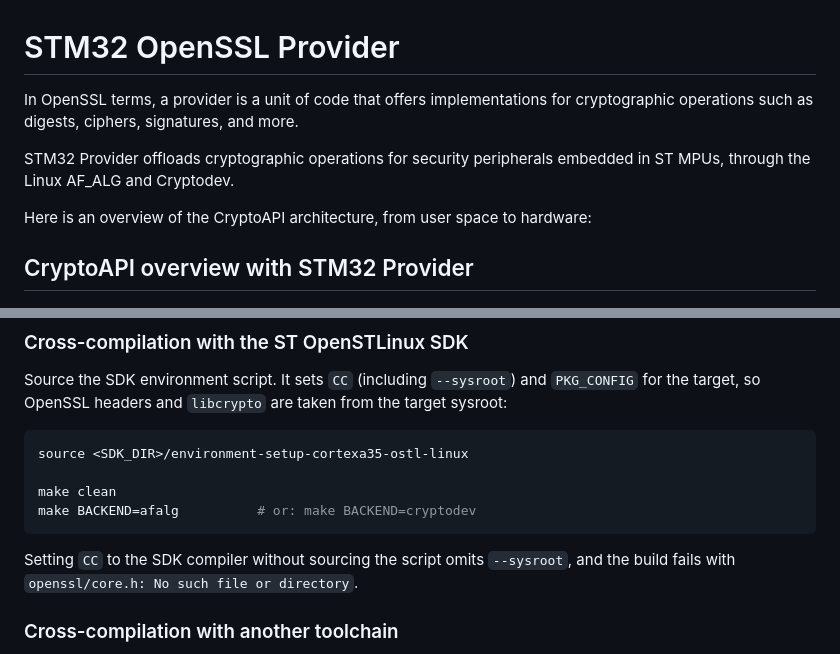
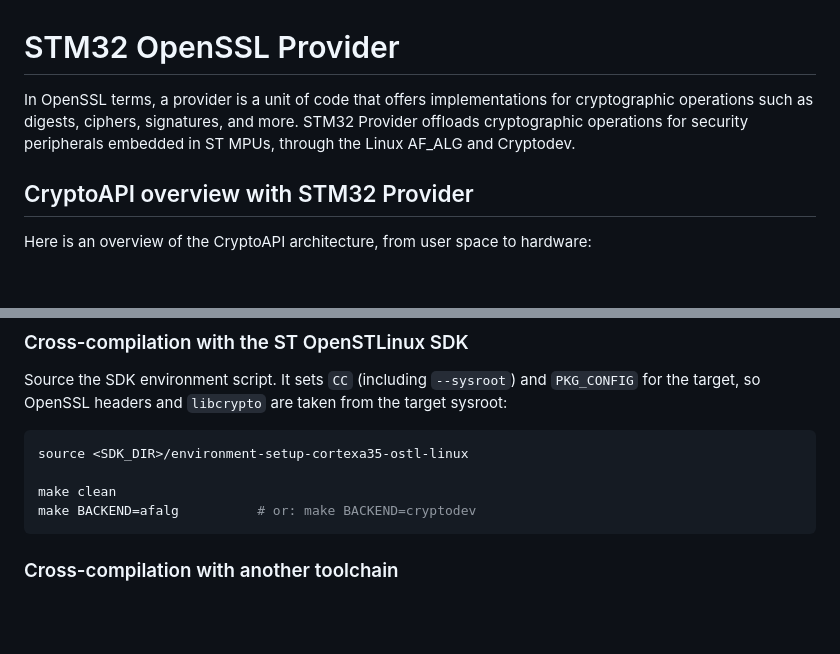
Before and after one commit to mxvxzzz/stm32-provider, a Markdown page: README.md, 2 parts joined by grey strips. Rendered like a GitHub page; blank space fills up the shorter version.

Commit message:
docs: more cleanup
Signed-off-by: Maxime Méré <maxime.mere@foss.st.com>

````diff
--- a/README.md
+++ b/README.md
@@ -1,12 +1,10 @@
 # STM32 OpenSSL Provider
 
-In OpenSSL terms, a provider is a unit of code that offers implementations for cryptographic operations such as digests, ciphers, signatures, and more.
+In OpenSSL terms, a provider is a unit of code that offers implementations for cryptographic operations such as digests, ciphers, signatures, and more. STM32 Provider offloads cryptographic operations for security peripherals embedded in ST MPUs, through the Linux AF_ALG and Cryptodev.
 
-STM32 Provider offloads cryptographic operations for security peripherals embedded in ST MPUs, through the Linux AF_ALG and Cryptodev.
+## CryptoAPI overview with STM32 Provider
 
 Here is an overview of the CryptoAPI architecture, from user space to hardware:
-
-## CryptoAPI overview with STM32 Provider
 
 ![Architecture Crypto](./images/cryptoAPI.png)
 
@@ -119,8 +117,6 @@ source <SDK_DIR>/environment-setup-cortexa35-ostl-linux
 make clean
 make BACKEND=afalg          # or: make BACKEND=cryptodev
 ```
-
-Setting `CC` to the SDK compiler without sourcing the script omits `--sysroot`, and the build fails with `openssl/core.h: No such file or directory`.
 
 ### Cross-compilation with another toolchain
 
````
